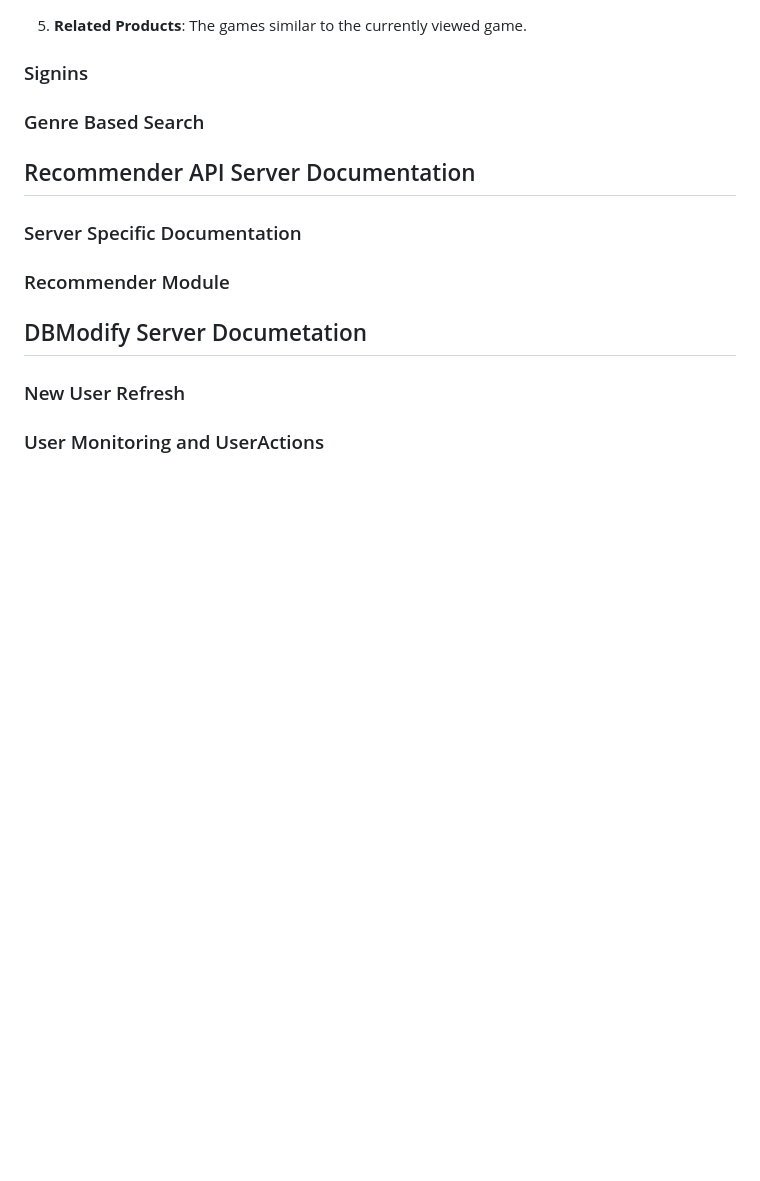
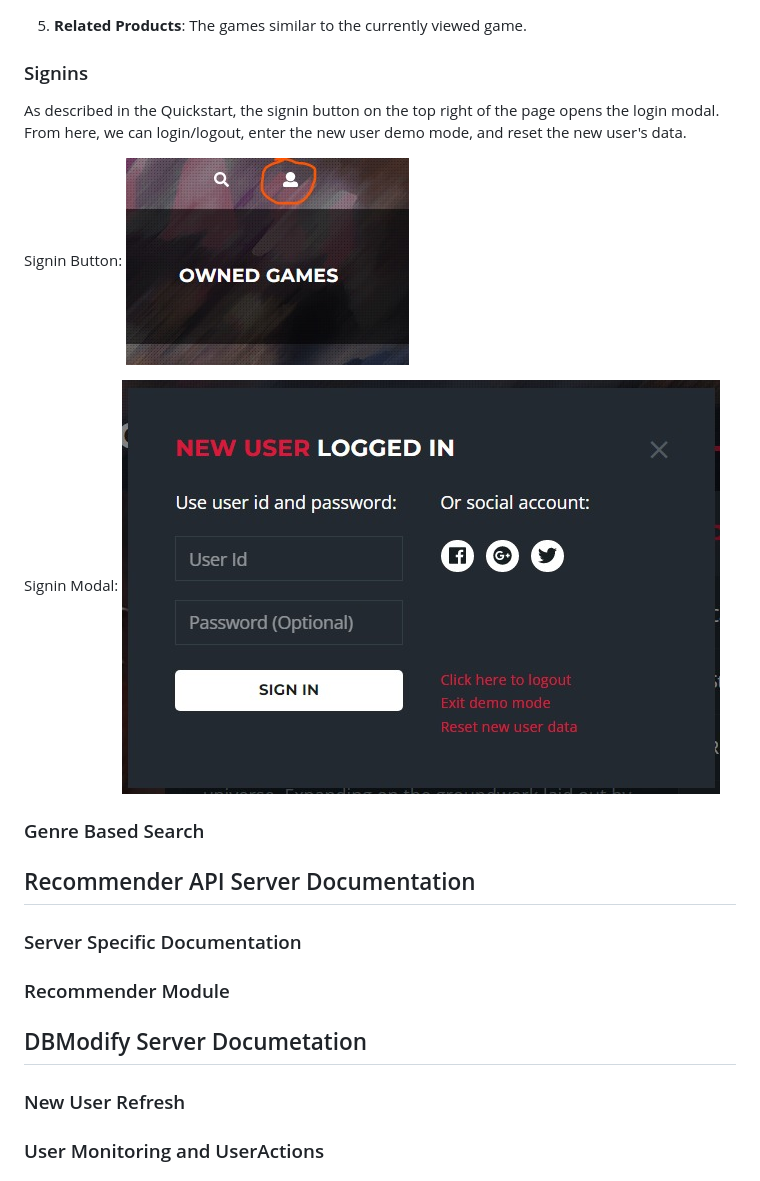
Before and after one commit to rohan843/GameRecommenderEngine, a Markdown page: README.md, the part around the change. Drawn GitHub-style; pictures changed too: Docs/website_8.jpeg (added), Docs/website_9.jpeg (added); blank space fills up the shorter version.

Commit message:
Add info about login modal

```diff
--- a/README.md
+++ b/README.md
@@ -135,6 +135,15 @@ On pressing the title or image of any game, the corresponding page for that game
 
 ### Signins
 
+As described in the Quickstart, the signin button on the top right of the page opens the login modal. From here, we can login/logout, enter the new user demo mode, and reset the new user's data.
+
+Signin Button:
+![signin button](Docs/website_8.jpeg)
+
+Signin Modal:
+![signin modal](Docs/website_9.jpeg)
+
+
 ### Genre Based Search
 
 ## Recommender API Server Documentation
```
